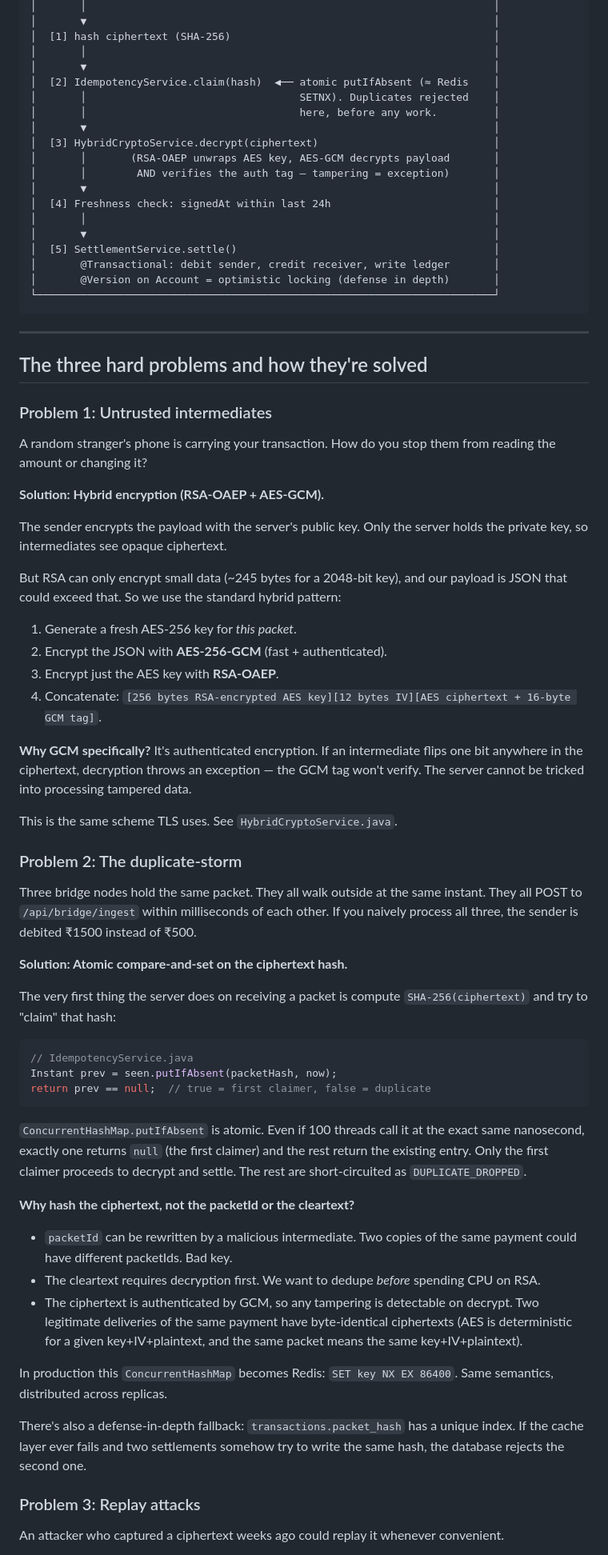
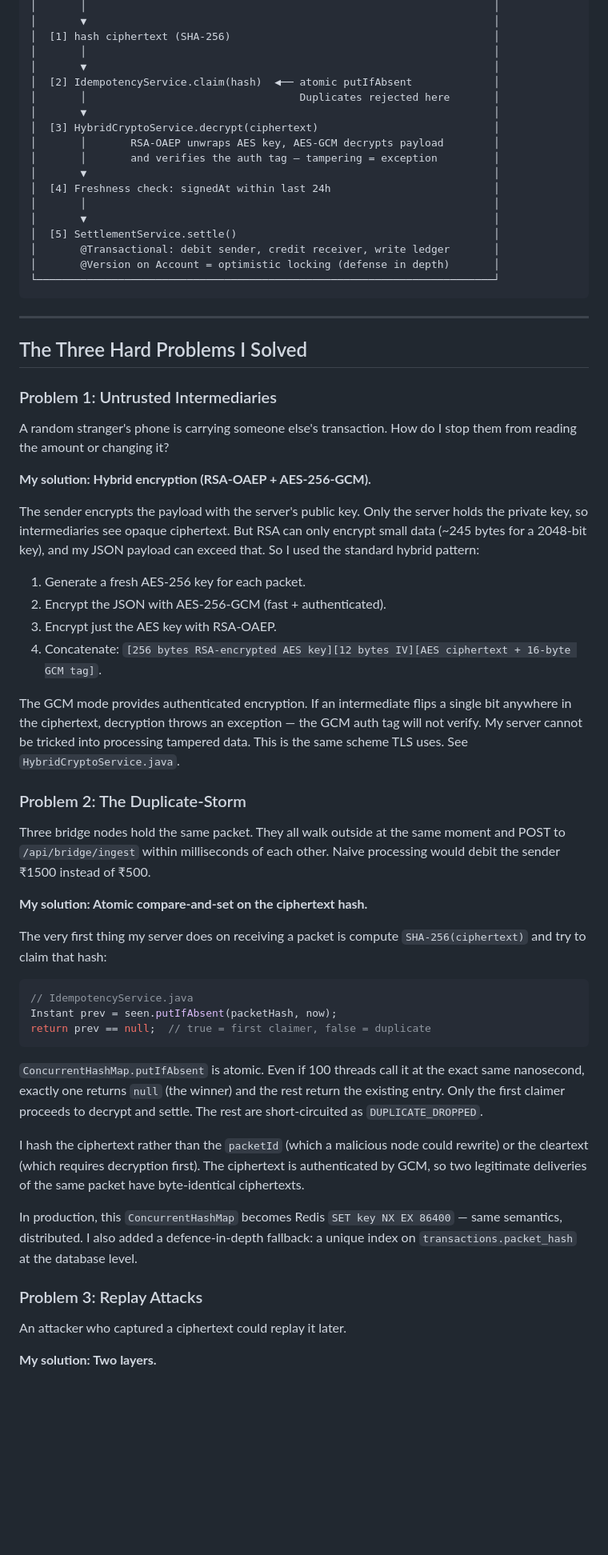
Before and after one commit to Monisha325/UPI-Offline-Mesh, a Markdown page: README.md, the part around one of its changes. Shown at 80% size. Rendered like a GitHub page; blank space fills up the shorter version.

````diff
--- a/README.md
+++ b/README.md
@@ -165,13 +162,12 @@ This test creates one packet, fires 3 threads at `BridgeIngestionService.ingest(
 │  [1] hash ciphertext (SHA-256)                                          │
 │       │                                                                 │
 │       ▼                                                                 │
-│  [2] IdempotencyService.claim(hash)  ◀── atomic putIfAbsent (≈ Redis    │
-│       │                                  SETNX). Duplicates rejected    │
-│       │                                  here, before any work.         │
+│  [2] IdempotencyService.claim(hash)  ◀── atomic putIfAbsent             │
+│       │                                  Duplicates rejected here       │
 │       ▼                                                                 │
 │  [3] HybridCryptoService.decrypt(ciphertext)                            │
-│       │       (RSA-OAEP unwraps AES key, AES-GCM decrypts payload       │
-│       │        AND verifies the auth tag — tampering = exception)       │
+│       │       RSA-OAEP unwraps AES key, AES-GCM decrypts payload        │
+│       │       and verifies the auth tag — tampering = exception         │
 │       ▼                                                                 │
 │  [4] Freshness check: signedAt within last 24h                          │
 │       │                                                                 │
@@ -184,34 +180,30 @@ This test creates one packet, fires 3 threads at `BridgeIngestionService.ingest(
 
 ---
 
-## The three hard problems and how they're solved
+## The Three Hard Problems I Solved
 
-### Problem 1: Untrusted intermediates
+### Problem 1: Untrusted Intermediaries
 
-A random stranger's phone is carrying your transaction. How do you stop them from reading the amount or changing it?
+A random stranger's phone is carrying someone else's transaction. How do I stop them from reading the amount or changing it?
 
-**Solution: Hybrid encryption (RSA-OAEP + AES-GCM).**
+**My solution: Hybrid encryption (RSA-OAEP + AES-256-GCM).**
 
-The sender encrypts the payload with the server's public key. Only the server holds the private key, so intermediates see opaque ciphertext.
+The sender encrypts the payload with the server's public key. Only the server holds the private key, so intermediaries see opaque ciphertext. But RSA can only encrypt small data (~245 bytes for a 2048-bit key), and my JSON payload can exceed that. So I used the standard hybrid pattern:
 
-But RSA can only encrypt small data (~245 bytes for a 2048-bit key), and our payload is JSON that could exceed that. So we use the standard hybrid pattern:
-
-1. Generate a fresh AES-256 key for *this packet*.
-2. Encrypt the JSON with **AES-256-GCM** (fast + authenticated).
-3. Encrypt just the AES key with **RSA-OAEP**.
+1. Generate a fresh AES-256 key for each packet.
+2. Encrypt the JSON with AES-256-GCM (fast + authenticated).
+3. Encrypt just the AES key with RSA-OAEP.
 4. Concatenate: `[256 bytes RSA-encrypted AES key][12 bytes IV][AES ciphertext + 16-byte GCM tag]`.
 
-**Why GCM specifically?** It's authenticated encryption. If an intermediate flips one bit anywhere in the ciphertext, decryption throws an exception — the GCM tag won't verify. The server cannot be tricked into processing tampered data.
+The GCM mode provides authenticated encryption. If an intermediate flips a single bit anywhere in the ciphertext, decryption throws an exception — the GCM auth tag will not verify. My server cannot be tricked into processing tampered data. This is the same scheme TLS uses. See `HybridCryptoService.java`.
 
-This is the same scheme TLS uses. See `HybridCryptoService.java`.
+### Problem 2: The Duplicate-Storm
 
-### Problem 2: The duplicate-storm
+Three bridge nodes hold the same packet. They all walk outside at the same moment and POST to `/api/bridge/ingest` within milliseconds of each other. Naive processing would debit the sender ₹1500 instead of ₹500.
 
-Three bridge nodes hold the same packet. They all walk outside at the same instant. They all POST to `/api/bridge/ingest` within milliseconds of each other. If you naively process all three, the sender is debited ₹1500 instead of ₹500.
+**My solution: Atomic compare-and-set on the ciphertext hash.**
 
-**Solution: Atomic compare-and-set on the ciphertext hash.**
-
-The very first thing the server does on receiving a packet is compute `SHA-256(ciphertext)` and try to "claim" that hash:
+The very first thing my server does on receiving a packet is compute `SHA-256(ciphertext)` and try to claim that hash:
 
 ```java
 // IdempotencyService.java
@@ -219,18 +211,15 @@ Instant prev = seen.putIfAbsent(packetHash, now);
 return prev == null;  // true = first claimer, false = duplicate
 ```
 
-`ConcurrentHashMap.putIfAbsent` is atomic. Even if 100 threads call it at the exact same nanosecond, exactly one returns `null` (the first claimer) and the rest return the existing entry. Only the first claimer proceeds to decrypt and settle. The rest are short-circuited as `DUPLICATE_DROPPED`.
+`ConcurrentHashMap.putIfAbsent` is atomic. Even if 100 threads call it at the exact same nanosecond, exactly one returns `null` (the winner) and the rest return the existing entry. Only the first claimer proceeds to decrypt and settle. The rest are short-circuited as `DUPLICATE_DROPPED`.
 
-**Why hash the ciphertext, not the packetId or the cleartext?**
-- `packetId` can be rewritten by a malicious intermediate. Two copies of the same payment could have different packetIds. Bad key.
-- The cleartext requires decryption first. We want to dedupe *before* spending CPU on RSA.
-- The ciphertext is authenticated by GCM, so any tampering is detectable on decrypt. Two legitimate deliveries of the same payment have byte-identical ciphertexts (AES is deterministic for a given key+IV+plaintext, and the same packet means the same key+IV+plaintext).
+I hash the ciphertext rather than the `packetId` (which a malicious node could rewrite) or the cleartext (which requires decryption first). The ciphertext is authenticated by GCM, so two legitimate deliveries of the same packet have byte-identical ciphertexts.
 
-In production this `ConcurrentHashMap` becomes Redis: `SET key NX EX 86400`. Same semantics, distributed across replicas.
+In production, this `ConcurrentHashMap` becomes Redis `SET key NX EX 86400` — same semantics, distributed. I also added a defence-in-depth fallback: a unique index on `transactions.packet_hash` at the database level.
 
-There's also a defense-in-depth fallback: `transactions.packet_hash` has a unique index. If the cache layer ever fails and two settlements somehow try to write the same hash, the database rejects the second one.
+### Problem 3: Replay Attacks
 
-### Problem 3: Replay attacks
+An attacker who captured a ciphertext could replay it later.
 
-An attacker who captured a ciphertext weeks ago could replay it whenever convenient.
+**My solution: Two layers.**
 
````
Also changed, not shown: other parts of README.md (+102 -109 lines).
